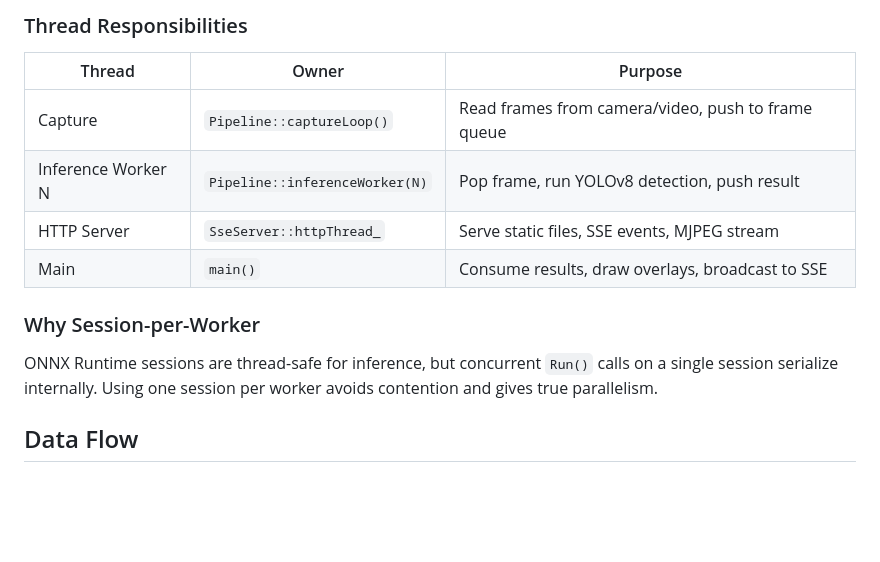
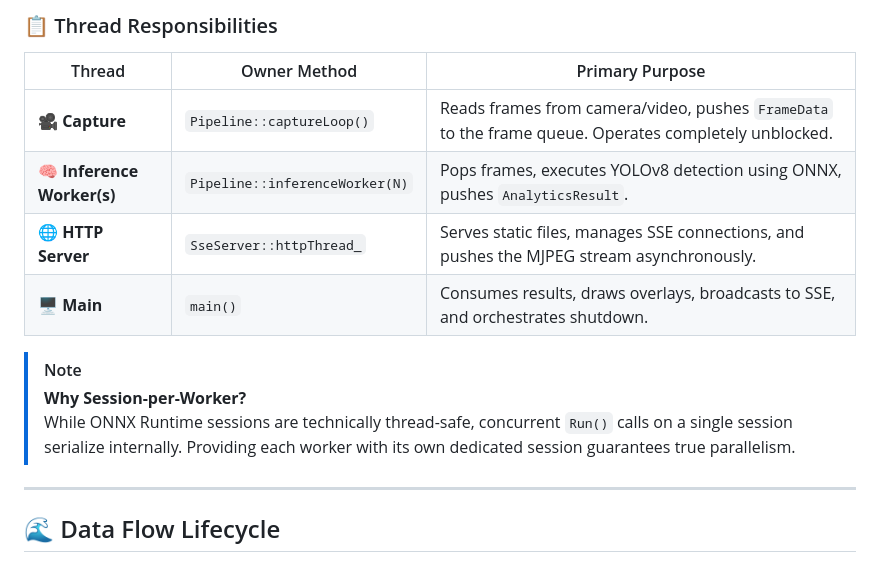
Before and after one commit to lehunghieu147/cpp-realtime-video-analytics, a Markdown page: docs/ARCHITECTURE.md, the part around one of its changes. GitHub-like rendering; blank space fills up the shorter version.

````diff
--- a/docs/ARCHITECTURE.md
+++ b/docs/ARCHITECTURE.md
@@ -27,17 +29,19 @@
 ```
 
-### Thread Responsibilities
+### 📋 Thread Responsibilities
 
-| Thread | Owner | Purpose |
+| Thread | Owner Method | Primary Purpose |
 |--------|-------|---------|
-| Capture | `Pipeline::captureLoop()` | Read frames from camera/video, push to frame queue |
-| Inference Worker N | `Pipeline::inferenceWorker(N)` | Pop frame, run YOLOv8 detection, push result |
-| HTTP Server | `SseServer::httpThread_` | Serve static files, SSE events, MJPEG stream |
-| Main | `main()` | Consume results, draw overlays, broadcast to SSE |
+| 🎥 **Capture** | `Pipeline::captureLoop()` | Reads frames from camera/video, pushes `FrameData` to the frame queue. Operates completely unblocked. |
+| 🧠 **Inference Worker(s)** | `Pipeline::inferenceWorker(N)` | Pops frames, executes YOLOv8 detection using ONNX, pushes `AnalyticsResult`. |
+| 🌐 **HTTP Server** | `SseServer::httpThread_` | Serves static files, manages SSE connections, and pushes the MJPEG stream asynchronously. |
+| 🖥️ **Main** | `main()` | Consumes results, draws overlays, broadcasts to SSE, and orchestrates shutdown. |
 
-### Why Session-per-Worker
+> [!NOTE]
+> **Why Session-per-Worker?**
+> While ONNX Runtime sessions are technically thread-safe, concurrent `Run()` calls on a single session serialize internally. Providing each worker with its own dedicated session guarantees true parallelism.
 
-ONNX Runtime sessions are thread-safe for inference, but concurrent `Run()` calls on a single session serialize internally. Using one session per worker avoids contention and gives true parallelism.
+---
 
-## Data Flow
+## 🌊 Data Flow Lifecycle
 
````
Also changed, not shown: other parts of docs/ARCHITECTURE.md (+98 -85 lines).
